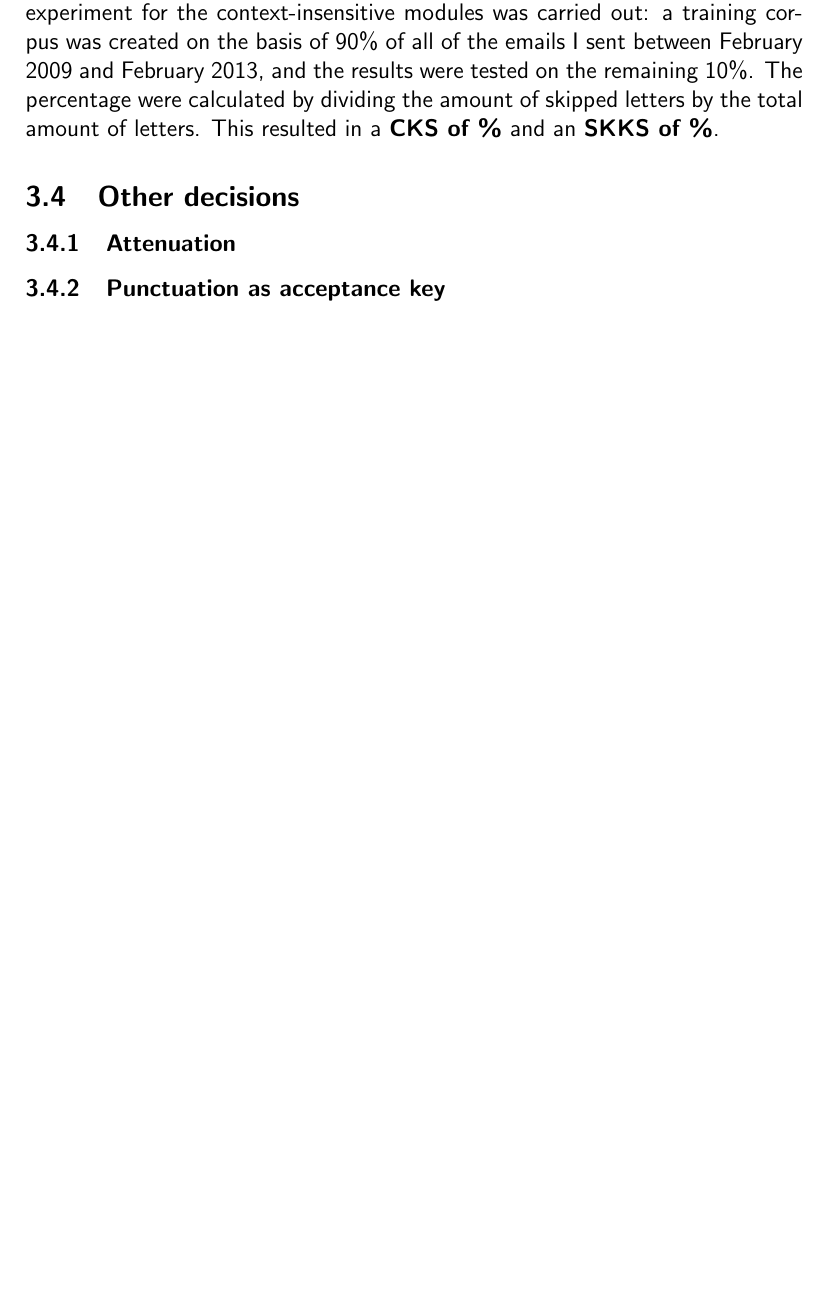
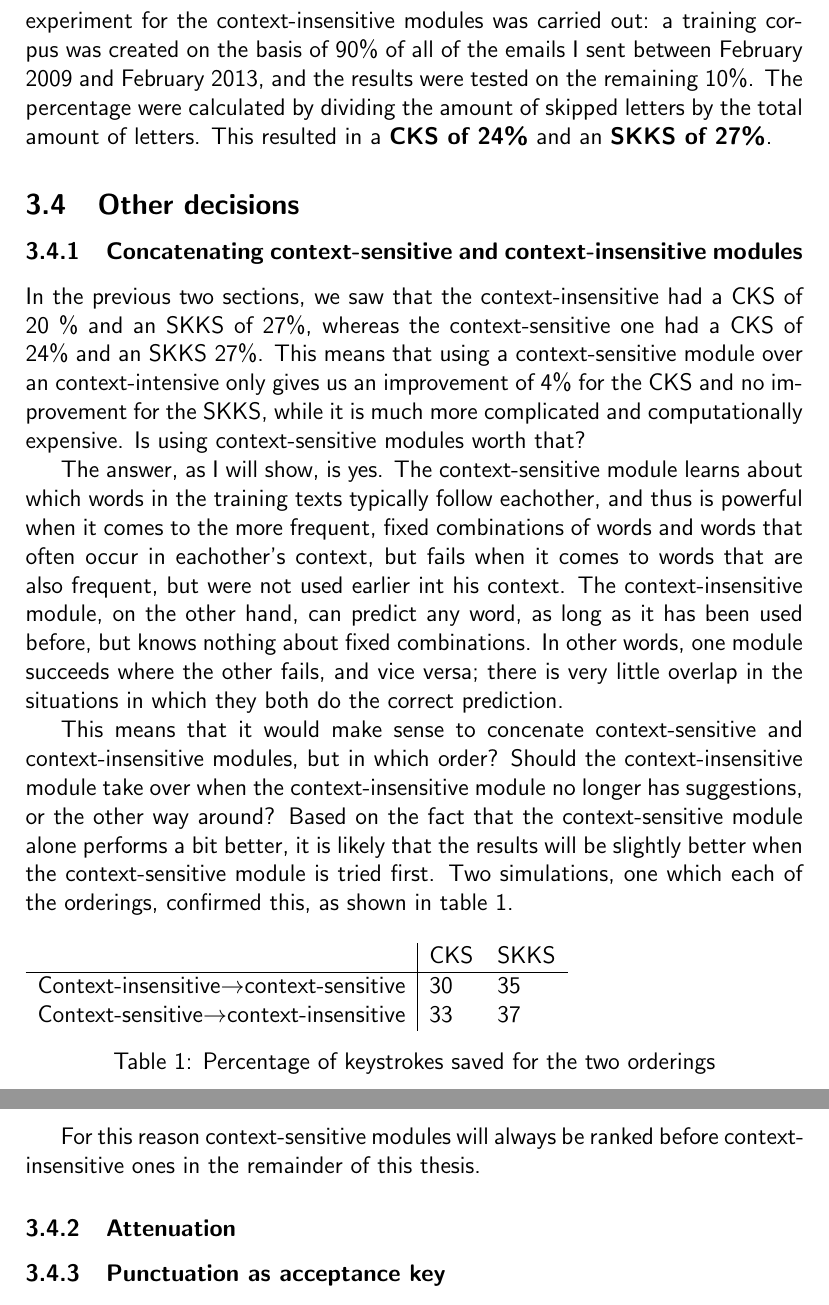
Before and after one commit to Woseseltops/soothsayer, a LaTeX thesis (texts/thesis.tex): part of page 14 of 18 before the commit and two parts of pages 15 and 16 of 20 after it, the two joined at a grey line, cut so that both start at the same text, the shorter picture padded with empty space. Compiled offline with pdfLaTeX.

Commit message:
Reported experiments for ch. 2

```diff
--- a/texts/thesis.tex
+++ b/texts/thesis.tex
@@ -218,9 +223,28 @@ In practice, what Soothsayer's context-sensitive modules do is:
 
 \subsubsection{The experiment}
 
-To investigate how many keystrokes can be saved when using context information, as described in the previous paragraphs, an experiment very similar to the experiment for the context-insensitive modules was carried out: a training corpus was created on the basis of 90\% of all of the emails I sent between February 2009 and February 2013, and the results were tested on the remaining 10\%. The percentage were calculated by dividing the amount of skipped letters by the total amount of letters. This resulted in a \textbf{CKS of \%} and an \textbf{SKKS of \%}.
+To investigate how many keystrokes can be saved when using context information, as described in the previous paragraphs, an experiment very similar to the experiment for the context-insensitive modules was carried out: a training corpus was created on the basis of 90\% of all of the emails I sent between February 2009 and February 2013, and the results were tested on the remaining 10\%. The percentage were calculated by dividing the amount of skipped letters by the total amount of letters. This resulted in a \textbf{CKS of 24\%} and an \textbf{SKKS of 27\%}.
 
 \subsection{Other decisions}
+
+\subsubsection{Concatenating context-sensitive and context-insensitive modules}
+In the previous two sections, we saw that the context-insensitive had a CKS of 20 \% and an SKKS of 27\%, whereas the context-sensitive one had a CKS of 24\% and an SKKS 27\%. This means that using a context-sensitive module over an context-intensive only gives us an improvement of 4\% for the CKS and no improvement for the SKKS, while it is much more complicated and computationally expensive. Is using context-sensitive modules worth that?
+
+The answer, as I will show, is yes. The context-sensitive module learns about which words in the training texts typically follow eachother, and thus is powerful when it comes to the more frequent, fixed combinations of words and words that often occur in eachother's context, but fails when it comes to words that are also frequent, but were not used earlier int his context. The context-insensitive module, on the other hand, can predict any word, as long as it has been used before, but knows nothing about fixed combinations. In other words, one module succeeds where the other fails, and vice versa; there is very little overlap in the situations in which they both do the correct prediction.
+
+This means that it would make sense to concenate context-sensitive and context-insensitive modules, but in which order? Should the context-insensitive module take over when the context-insensitive module no longer has suggestions, or the other way around? Based on the fact that the context-sensitive module alone performs a bit better, it is likely that the results will be slightly better when the context-sensitive module is tried first. Two simulations, one which each of the orderings, confirmed this, as shown in table \ref{results_concat}.
+
+\begin{table}[h]
+\begin{tabular}{l|ll}
+&CKS&SKKS\\
+\hline
+Context-insensitive$\rightarrow$context-sensitive&30&35\\
+Context-sensitive$\rightarrow$context-insensitive&33&37\\
+\end{tabular}
+\caption{Percentage of keystrokes saved for the two orderings} \label{results_concat}
+\end{table}
+
+For this reason context-sensitive modules will always be ranked before context-insensitive ones in the remainder of this thesis.
 
 \subsubsection{Attenuation}
 
```
Also changed, not shown: texts/thesis.tex (27 more changed lines).
